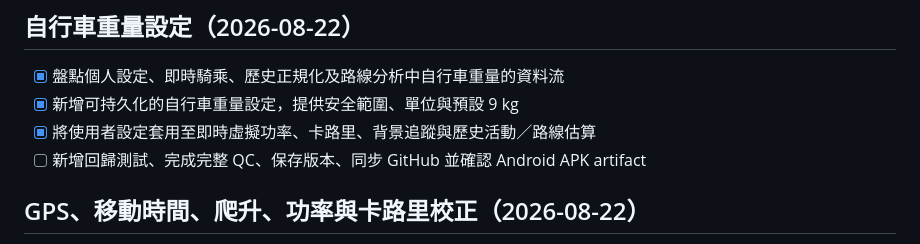
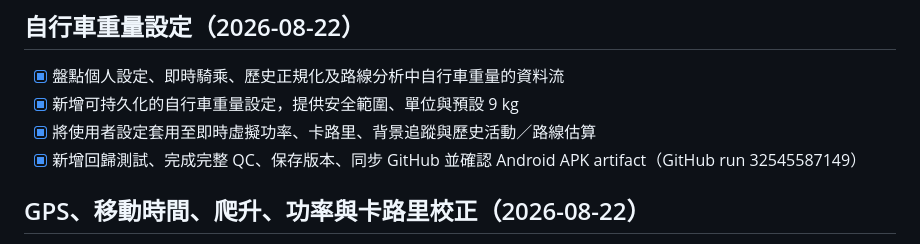
Before and after one commit to jason123453021-prog/bike-assistant, a Markdown page: todo.md, the part around the change. GitHub-like rendering.

Commit message:
Checkpoint: 補記可選自行車重量設定已同步 GitHub main，且 GitHub Actions run 32545587149 成功產出 bike-assistant-preview-apk artifact（28,344,032 bytes，至 2026-09-05 可下載）。本次僅更新可追溯待辦交付狀態；上一版本 d0931aa1 已完成設定介面、前景／背景／路線計算整合、完整 QC 與 Android Hermes 匯出驗證。

```diff
--- a/todo.md
+++ b/todo.md
@@ -4,7 +4,7 @@
 - [x] 盤點個人設定、即時騎乘、歷史正規化及路線分析中自行車重量的資料流
 - [x] 新增可持久化的自行車重量設定，提供安全範圍、單位與預設 9 kg
 - [x] 將使用者設定套用至即時虛擬功率、卡路里、背景追蹤與歷史活動／路線估算
-- [ ] 新增回歸測試、完成完整 QC、保存版本、同步 GitHub 並確認 Android APK artifact
+- [x] 新增回歸測試、完成完整 QC、保存版本、同步 GitHub 並確認 Android APK artifact（GitHub run 32545587149）
 
 ## GPS、移動時間、爬升、功率與卡路里校正（2026-08-22）
 - [x] 盤點同趟活動與 Strava 在距離、移動時間、爬升、平均功率與卡路里的差異，以及現有過濾／估算資料鏈
```
